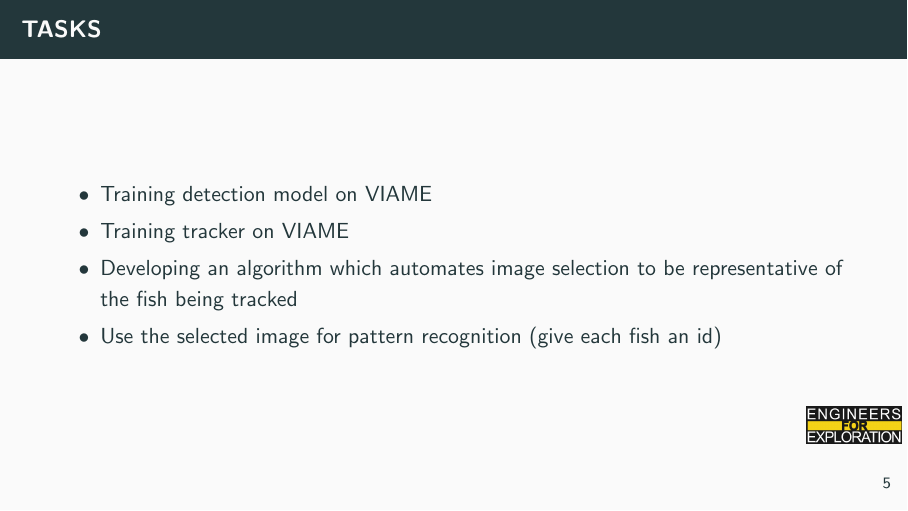
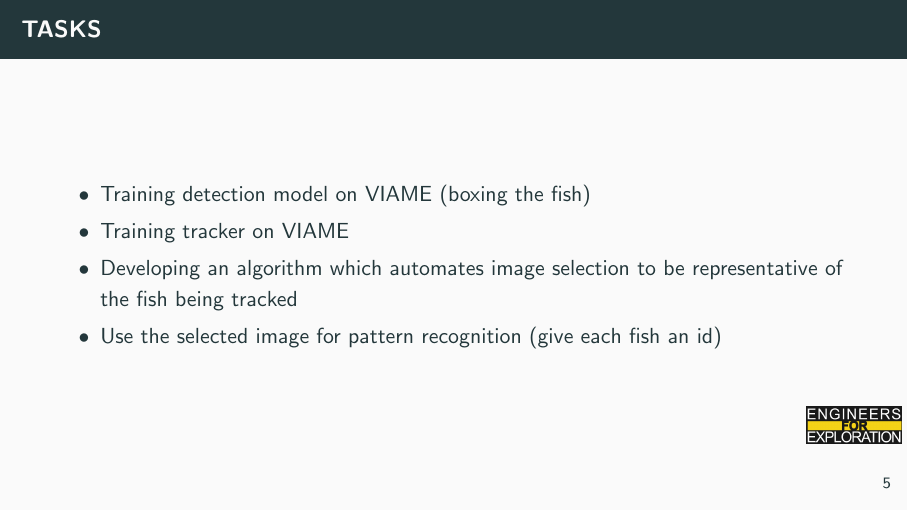
Before and after one commit to UCSD-E4E/weekly_presentations, LaTeX slides (presentation.tex, which reads project_gm.tex): page 8 of 16. Compiled offline with pdfLaTeX.

Commit message:
Update project_gm.tex

```diff
--- a/project_gm.tex
+++ b/project_gm.tex
@@ -15,7 +15,7 @@
 
 \begin{frame}{TASKS}
     \begin{itemize}
-        \item Training detection model on VIAME
+        \item Training detection model on VIAME (boxing the fish)
         \item Training tracker on VIAME
         \item Developing an algorithm which automates image selection to be representative of the fish being tracked
         \item Use the selected image for pattern recognition (give each fish an id)
```
